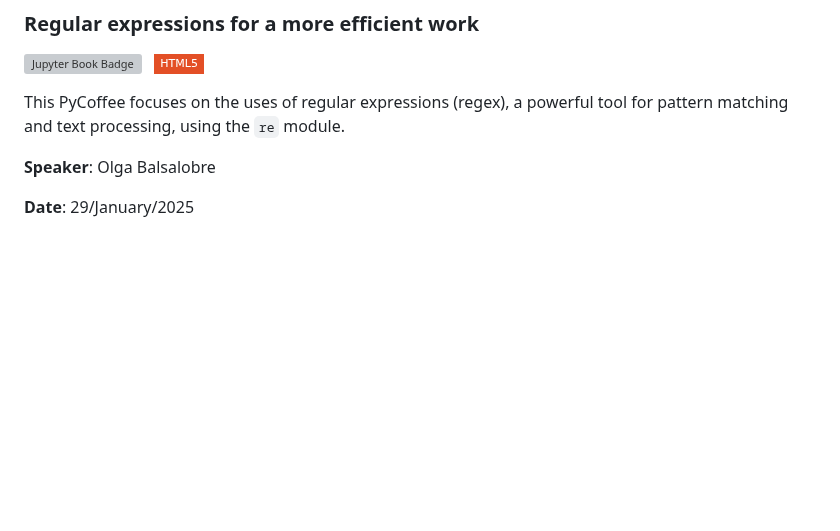
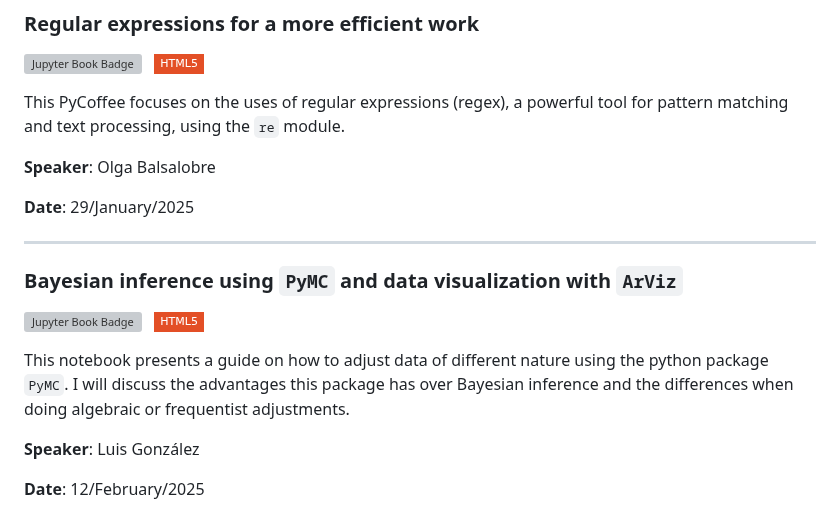
Before and after one commit to PyCoffees/notebooks, a Markdown page: README.md, the part around the change. GitHub-like rendering; badges without logos; blank space fills up the shorter version; grey boxes are pictures that could not be loaded.

```diff
--- a/README.md
+++ b/README.md
@@ -211,3 +211,14 @@ This PyCoffee focuses on the uses of regular expressions (regex), a powerful too
 **Speaker**: Olga Balsalobre
 
 **Date**: 29/January/2025
+
+***
+### Bayesian inference using `PyMC` and data visualization with `ArViz`
+[![Jupyter Book Badge](https://jupyterbook.org/badge.svg)](https://github.com/PyCoffees/notebooks/blob/main/notebooks/2025_02_12_pymc_LuisGonzalez.ipynb) &nbsp; [![HTML5](https://img.shields.io/badge/HTML5-white?style=flat-square&logo=html5&logoColor=white&color=%23E34F26
+)](https://github.com/PyCoffees/notebooks/blob/main/notebooks/html/2025_02_12_pymc_LuisGonzalez.html)
+
+This notebook presents a guide on how to adjust data of different nature using the python package `PyMC`. I will discuss the advantages this package has over Bayesian inference and the differences when doing algebraic or frequentist adjustments.
+
+**Speaker**: Luis González
+
+**Date**: 12/February/2025
```
